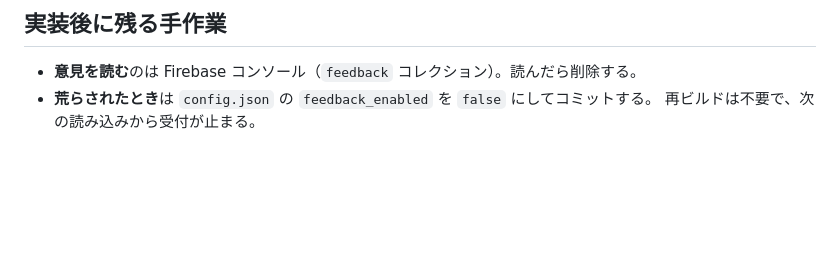
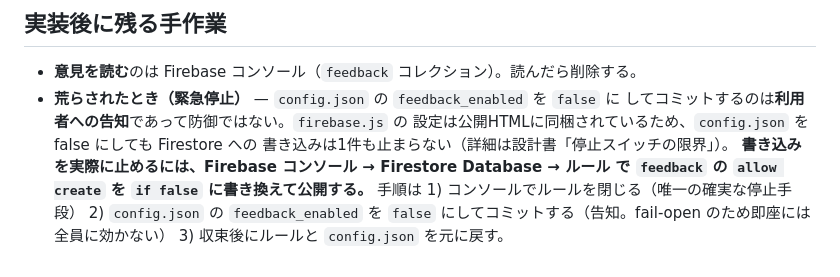
Before and after one commit to ai-seisaku-kurabe/ai-seisaku-kurabe.github.io, a Markdown page: tools/specs/2026-07-21-feedback-form-plan.md, the part around the change. Drawn GitHub-style; blank space fills up the shorter version.

```diff
--- a/tools/specs/2026-07-21-feedback-form-plan.md
+++ b/tools/specs/2026-07-21-feedback-form-plan.md
@@ -710,5 +710,12 @@ cd tools && PYTHONIOENCODING=utf-8 python agents/ask_reviewers.py --base origin/
 ## 実装後に残る手作業
 
 - **意見を読む**のは Firebase コンソール（`feedback` コレクション）。読んだら削除する。
-- **荒らされたとき**は `config.json` の `feedback_enabled` を `false` にしてコミットする。
-  再ビルドは不要で、次の読み込みから受付が止まる。
+- **荒らされたとき（緊急停止）** — `config.json` の `feedback_enabled` を `false` に
+  してコミットするのは**利用者への告知**であって防御ではない。`firebase.js` の
+  設定は公開HTMLに同梱されているため、`config.json` を false にしても Firestore への
+  書き込みは1件も止まらない（詳細は設計書「停止スイッチの限界」）。
+  **書き込みを実際に止めるには、Firebase コンソール → Firestore Database → ルール で
+  `feedback` の `allow create` を `if false` に書き換えて公開する。**
+  手順は 1) コンソールでルールを閉じる（唯一の確実な停止手段） 2) `config.json` の
+  `feedback_enabled` を `false` にしてコミットする（告知。fail-open のため即座には
+  全員に効かない） 3) 収束後にルールと `config.json` を元に戻す。
```
Also changed, not shown: tools/specs/2026-07-21-feedback-form-design.md (+58 -4 lines).
